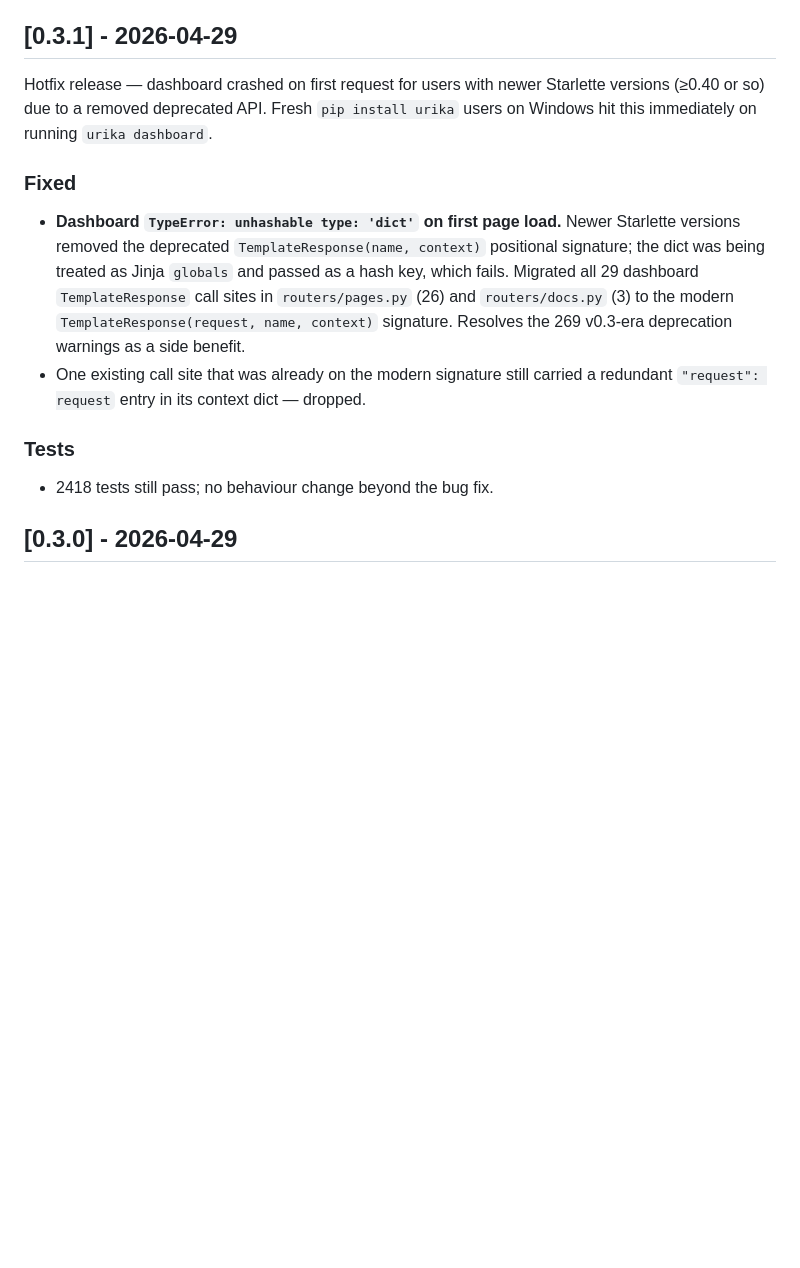
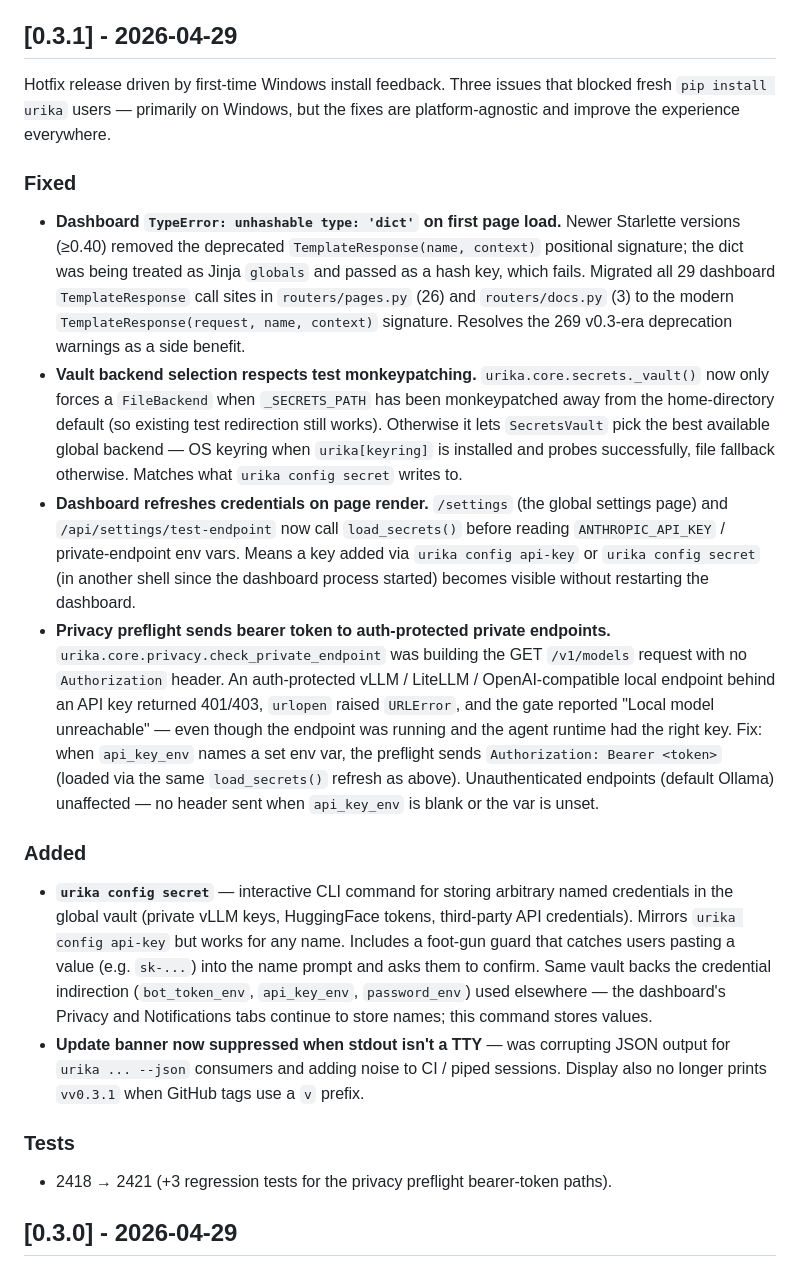
Before and after one commit to xkiwilabs/Urika, a Markdown page: CHANGELOG.md, the part around the change. GitHub-like rendering; blank space fills up the shorter version.

Commit message:
release: sync from dev (1b6128bb)

```diff
--- a/CHANGELOG.md
+++ b/CHANGELOG.md
@@ -7,16 +7,23 @@ and this project adheres to [Semantic Versioning](https://semver.org/spec/v2.0.0
 
 ## [0.3.1] - 2026-04-29
 
-Hotfix release — dashboard crashed on first request for users with newer Starlette versions (≥0.40 or so) due to a removed deprecated API. Fresh `pip install urika` users on Windows hit this immediately on running `urika dashboard`.
+Hotfix release driven by first-time Windows install feedback. Three issues that blocked fresh `pip install urika` users — primarily on Windows, but the fixes are platform-agnostic and improve the experience everywhere.
 
 ### Fixed
 
-- **Dashboard `TypeError: unhashable type: 'dict'` on first page load.** Newer Starlette versions removed the deprecated `TemplateResponse(name, context)` positional signature; the dict was being treated as Jinja `globals` and passed as a hash key, which fails. Migrated all 29 dashboard `TemplateResponse` call sites in `routers/pages.py` (26) and `routers/docs.py` (3) to the modern `TemplateResponse(request, name, context)` signature. Resolves the 269 v0.3-era deprecation warnings as a side benefit.
-- One existing call site that was already on the modern signature still carried a redundant `"request": request` entry in its context dict — dropped.
+- **Dashboard `TypeError: unhashable type: 'dict'` on first page load.** Newer Starlette versions (≥0.40) removed the deprecated `TemplateResponse(name, context)` positional signature; the dict was being treated as Jinja `globals` and passed as a hash key, which fails. Migrated all 29 dashboard `TemplateResponse` call sites in `routers/pages.py` (26) and `routers/docs.py` (3) to the modern `TemplateResponse(request, name, context)` signature. Resolves the 269 v0.3-era deprecation warnings as a side benefit.
+- **Vault backend selection respects test monkeypatching.** `urika.core.secrets._vault()` now only forces a `FileBackend` when `_SECRETS_PATH` has been monkeypatched away from the home-directory default (so existing test redirection still works). Otherwise it lets `SecretsVault` pick the best available global backend — OS keyring when `urika[keyring]` is installed and probes successfully, file fallback otherwise. Matches what `urika config secret` writes to.
+- **Dashboard refreshes credentials on page render.** `/settings` (the global settings page) and `/api/settings/test-endpoint` now call `load_secrets()` before reading `ANTHROPIC_API_KEY` / private-endpoint env vars. Means a key added via `urika config api-key` or `urika config secret` (in another shell since the dashboard process started) becomes visible without restarting the dashboard.
+- **Privacy preflight sends bearer token to auth-protected private endpoints.** `urika.core.privacy.check_private_endpoint` was building the GET `/v1/models` request with no `Authorization` header. An auth-protected vLLM / LiteLLM / OpenAI-compatible local endpoint behind an API key returned 401/403, `urlopen` raised `URLError`, and the gate reported "Local model unreachable" — even though the endpoint was running and the agent runtime had the right key. Fix: when `api_key_env` names a set env var, the preflight sends `Authorization: Bearer <token>` (loaded via the same `load_secrets()` refresh as above). Unauthenticated endpoints (default Ollama) unaffected — no header sent when `api_key_env` is blank or the var is unset.
+
+### Added
+
+- **`urika config secret`** — interactive CLI command for storing arbitrary named credentials in the global vault (private vLLM keys, HuggingFace tokens, third-party API credentials). Mirrors `urika config api-key` but works for any name. Includes a foot-gun guard that catches users pasting a value (e.g. `sk-...`) into the name prompt and asks them to confirm. Same vault backs the credential indirection (`bot_token_env`, `api_key_env`, `password_env`) used elsewhere — the dashboard's Privacy and Notifications tabs continue to store names; this command stores values.
+- **Update banner now suppressed when stdout isn't a TTY** — was corrupting JSON output for `urika ... --json` consumers and adding noise to CI / piped sessions. Display also no longer prints `vv0.3.1` when GitHub tags use a `v` prefix.
 
 ### Tests
 
-- 2418 tests still pass; no behaviour change beyond the bug fix.
+- 2418 → 2421 (+3 regression tests for the privacy preflight bearer-token paths).
 
 
 ## [0.3.0] - 2026-04-29
```
